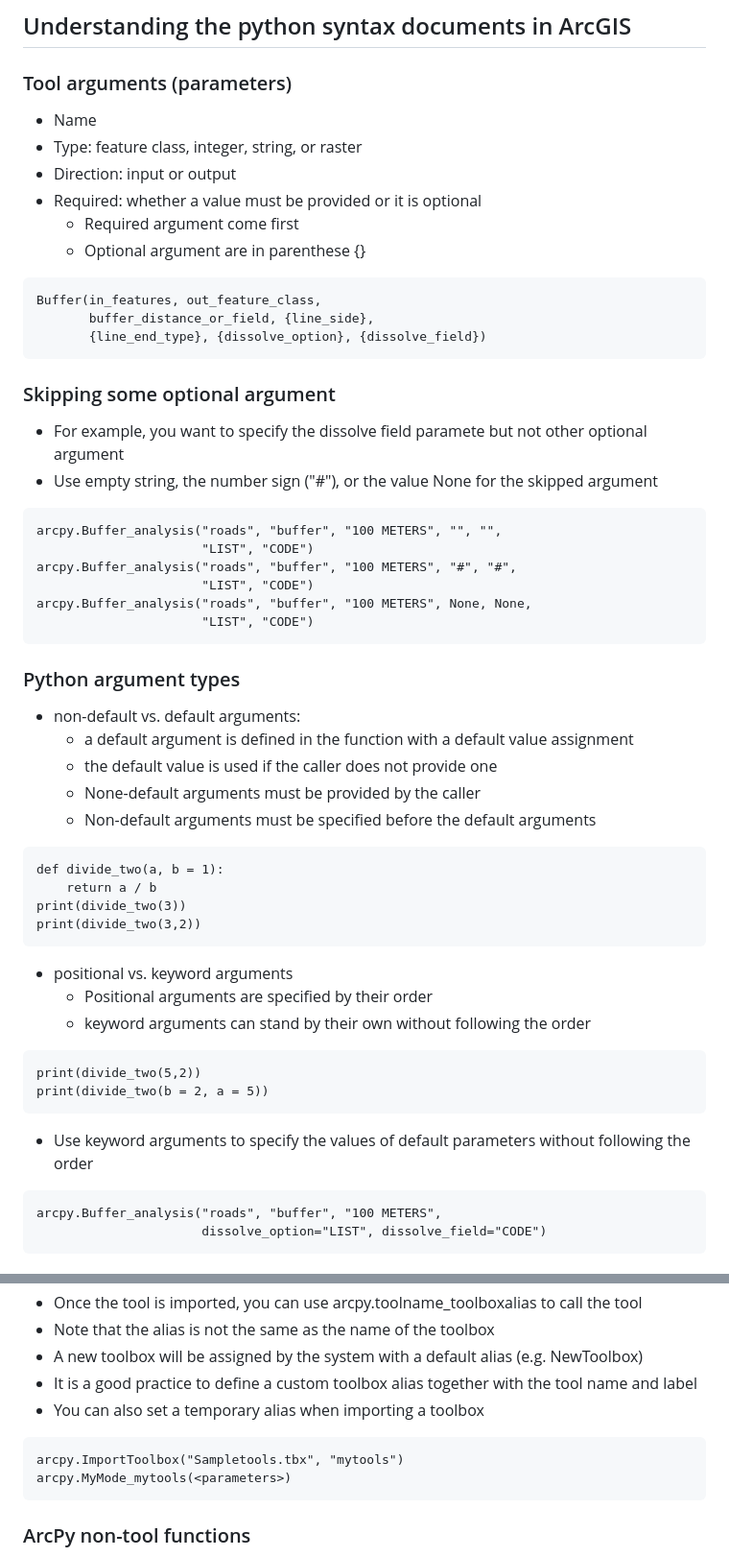
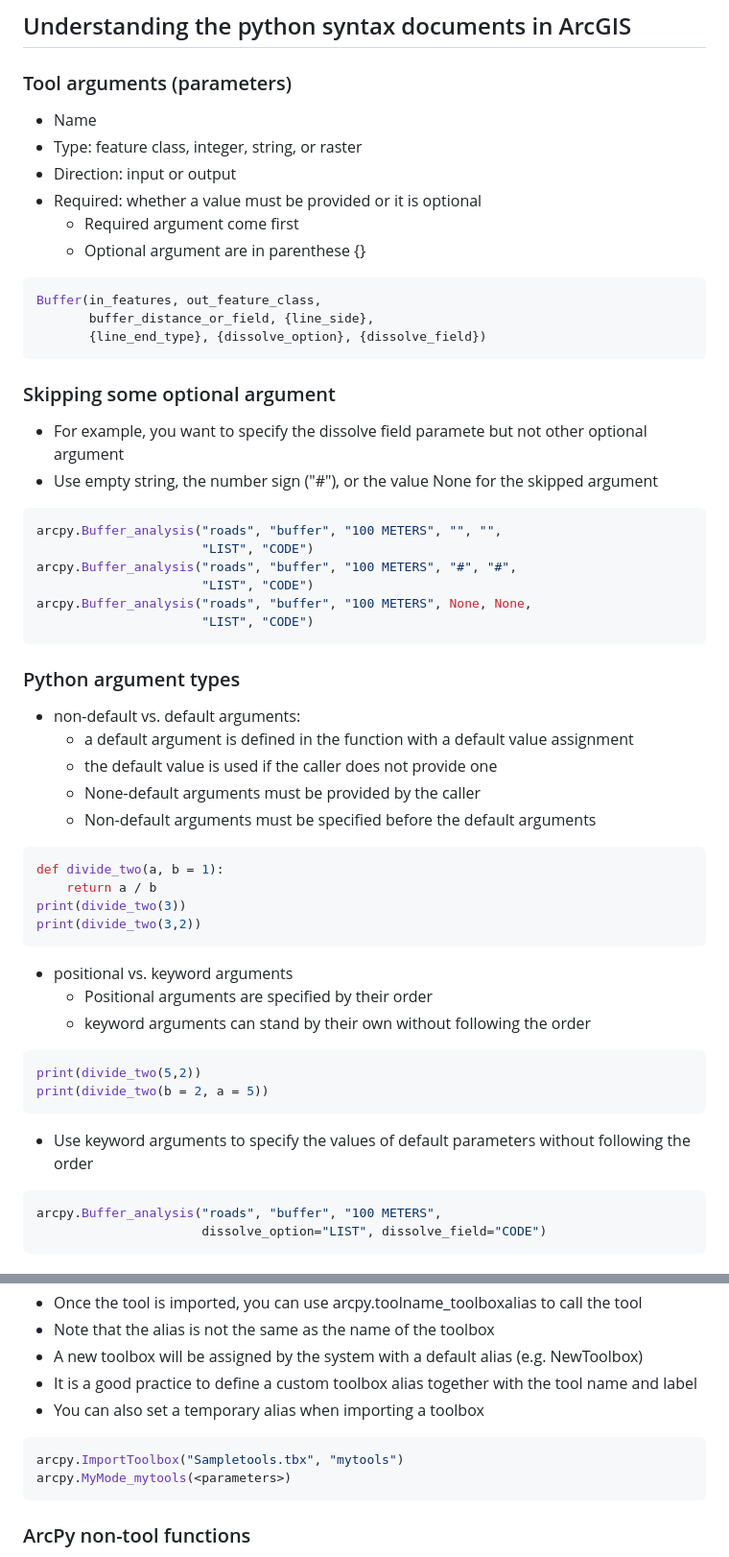
Before and after one commit to leiwanglsu/geog4057, a Markdown page: Lectures/Geoprocessing.md, 2 parts joined by grey strips. Shown at 96% size. Drawn GitHub-style.

````diff
--- a/Lectures/Geoprocessing.md
+++ b/Lectures/Geoprocessing.md
@@ -108,21 +108,26 @@ arcpy.env.workspace = "c:/data"
 ## Understanding the python syntax documents in ArcGIS
 
   ### Tool arguments (parameters)
+
 - Name
 - Type: feature class, integer, string, or raster
 - Direction: input or output
 - Required: whether a value must be provided or it is optional
   - Required argument come first
   - Optional argument are in parenthese {}
-```
+
+```python
 Buffer(in_features, out_feature_class,
        buffer_distance_or_field, {line_side},
        {line_end_type}, {dissolve_option}, {dissolve_field})
 ```
+
 ### Skipping some optional argument
+
 - For example, you want to specify the dissolve field paramete but not  other optional argument
 - Use empty string, the number sign ("#"), or the value None for the skipped argument
-```
+
+```python
 arcpy.Buffer_analysis("roads", "buffer", "100 METERS", "", "",
                       "LIST", "CODE")
 arcpy.Buffer_analysis("roads", "buffer", "100 METERS", "#", "#",
@@ -132,27 +137,32 @@ arcpy.Buffer_analysis("roads", "buffer", "100 METERS", None, None,
 ```
 
 ### Python argument types
+
 - non-default vs. default arguments:
   - a default argument is defined in the function with a default value assignment
   - the default value is used if the caller does not provide one
   - None-default arguments must be provided by the caller
   - Non-default arguments must be specified before the default arguments
 
-```
+```python
 def divide_two(a, b = 1):
     return a / b
 print(divide_two(3))
 print(divide_two(3,2))
 ```
+
 - positional vs. keyword arguments
   - Positional arguments are specified by their order
   - keyword arguments can stand by their own without following the order
-```
+
+```python
 print(divide_two(5,2))
 print(divide_two(b = 2, a = 5))
 ```
+
 - Use keyword arguments to specify the values of default parameters without following the order
-```
+
+```python
 arcpy.Buffer_analysis("roads", "buffer", "100 METERS",
                       dissolve_option="LIST", dissolve_field="CODE")
 ```
@@ -185,10 +196,12 @@ arcpy.Buffer_analysis("roads", "buffer", "100 METERS",
 - A new toolbox will be assigned by the system with a default alias (e.g. NewToolbox)
 - It is a good practice to define a custom toolbox alias together with the tool name and label
 - You can also set a temporary alias when importing a toolbox
-```
+
+```python
 arcpy.ImportToolbox("Sampletools.tbx", "mytools")
 arcpy.MyMode_mytools(<parameters>)
 ```
+
 ### ArcPy non-tool functions
 
 - All geoprocessing tools are functions of ArcPy, but not all functions of ArcPy are geoprocessing tools
````
Also changed, not shown: other parts of Lectures/Geoprocessing.md (+40 -13 lines).
